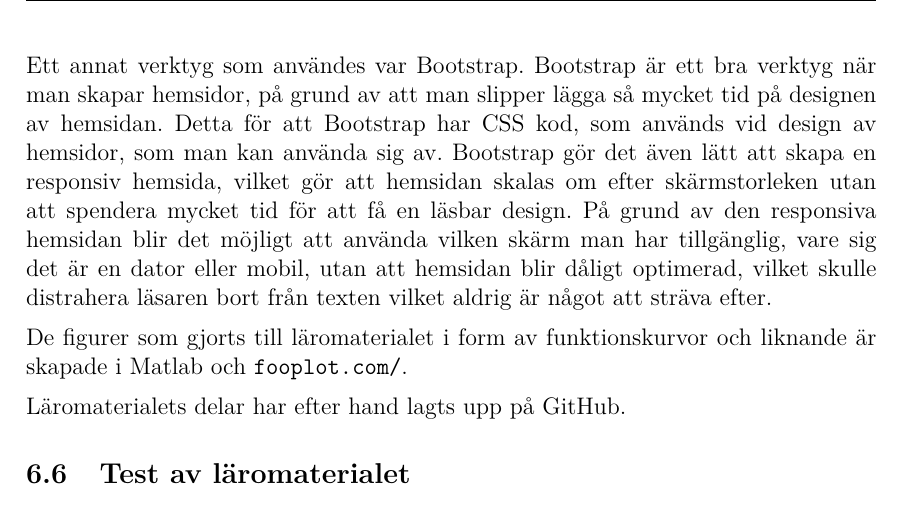
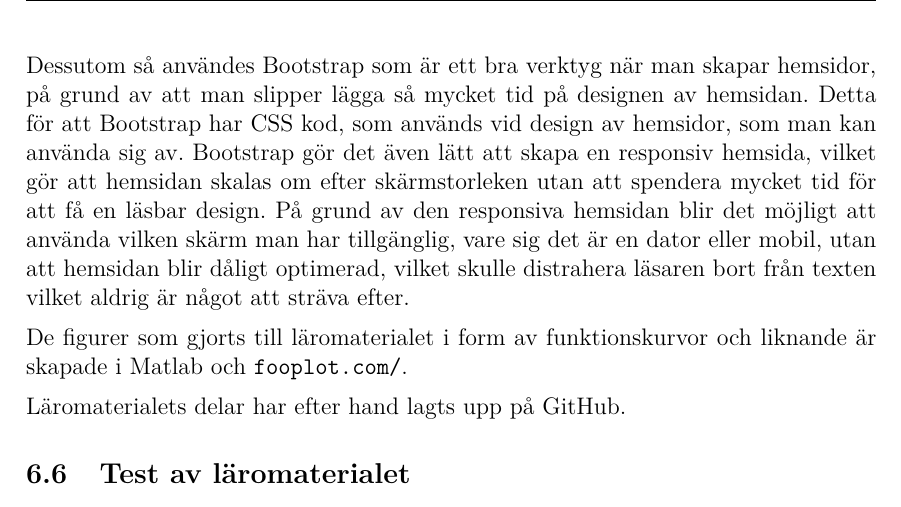
Before and after one commit to DSLsofMath/BScProj2016, a LaTeX thesis (Dokument/Rapport/rapport.tex): part of page 27 of 49, cut so that both start at the same text. Compiled offline with pdfLaTeX.

Commit message:
Liten omformulering

```diff
--- a/Dokument/Rapport/rapport.tex
+++ b/Dokument/Rapport/rapport.tex
@@ -1136,7 +1136,7 @@ bibliotek, för att göra det lättare att arbeta med JavaScript. JQuery ansågs
 mer lättläsligt än vanlig JavaScript och det blir därmed lättare att felsöka
 i koden.
 
-Ett annat verktyg som användes var Bootstrap. Bootstrap är ett bra verktyg
+Dessutom så användes Bootstrap som är ett bra verktyg
 när man skapar hemsidor, på grund av att man slipper lägga så mycket tid på
 designen av hemsidan. Detta för att Bootstrap har CSS kod, som används vid
 design av hemsidor, som man kan använda sig av. Bootstrap gör det även lätt
```
